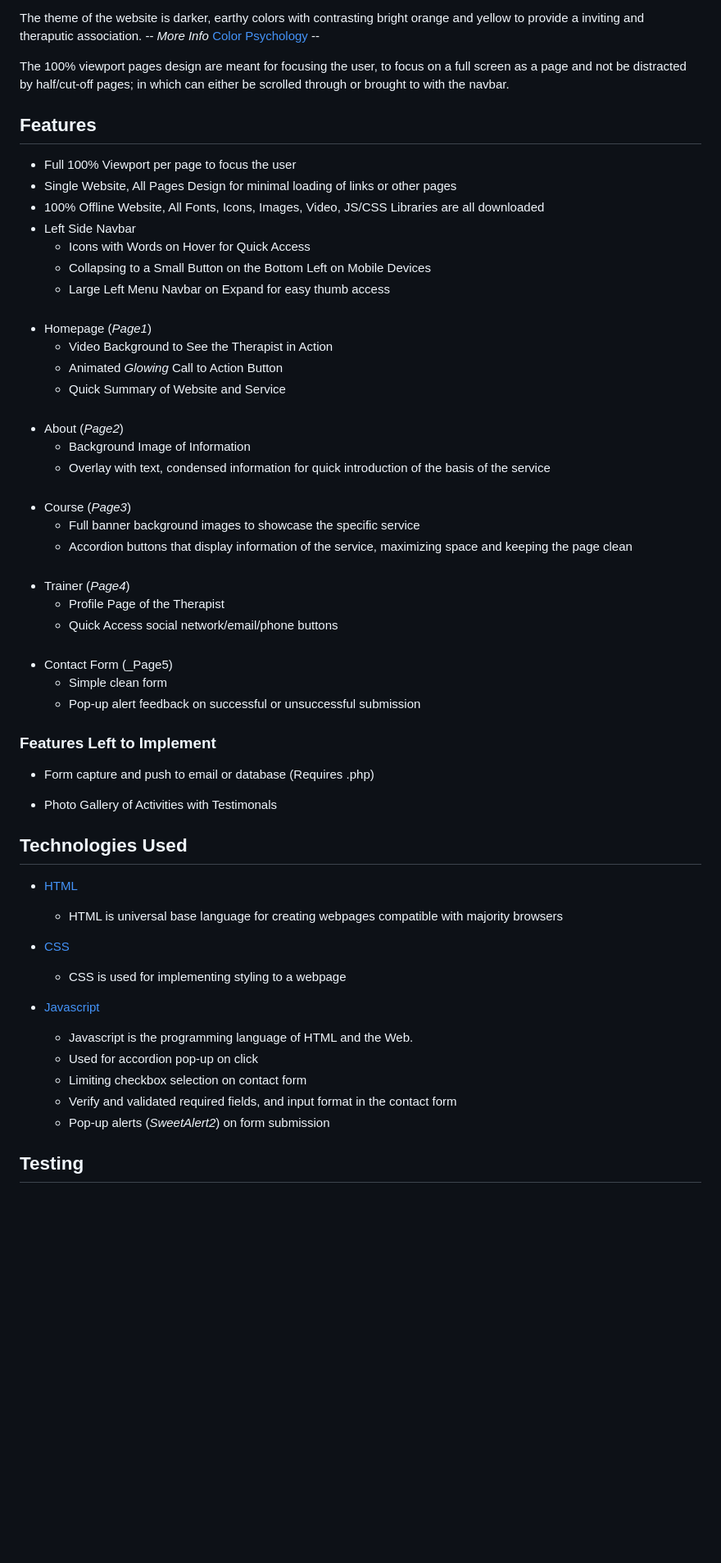
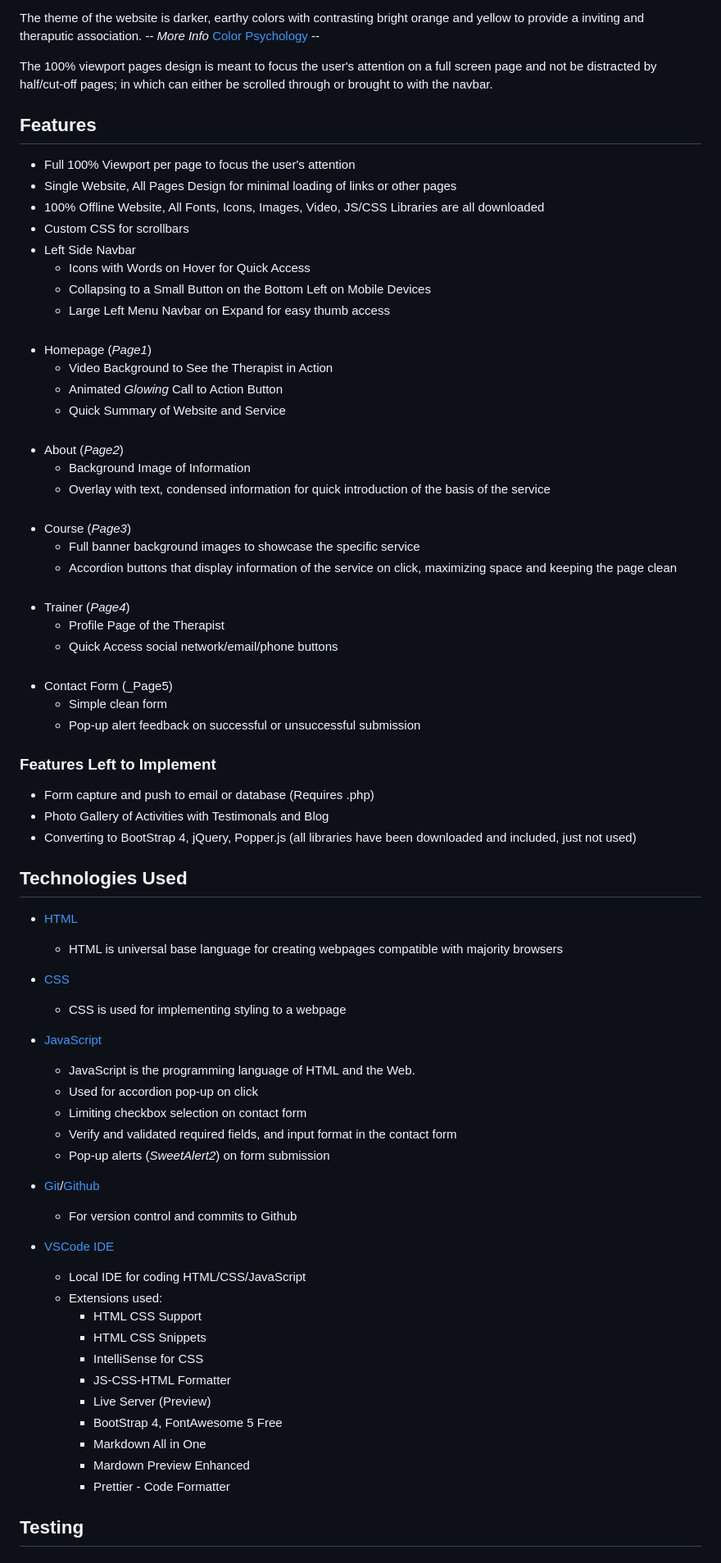
Before and after one commit to Code-Institute-Submissions/TGC-Project-1, a Markdown page: README.md, the part around the change printed below. Shown: that part at 82% size. GitHub-like rendering; blank space fills up the shorter version.

```diff
--- a/README.md
+++ b/README.md
@@ -38,14 +35,16 @@ On larger devices, more fanciful hover animations and color-change is implemente
 The theme of the website is darker, earthy colors with contrasting bright orange and yellow to provide a inviting and theraputic association.
 -- _More Info_ [Color Psychology](https://www.verywellmind.com/color-psychology-2795824) --
 
-The 100% viewport pages design are meant for focusing the user, to focus on a full screen as a page and not be distracted by half/cut-off pages; in which can either be scrolled through or brought to with the navbar.
+The 100% viewport pages design is meant to focus the user's attention on a full screen page and not be distracted by half/cut-off pages; in which can either be scrolled through or brought to with the navbar.
 
 ## Features ##
-- Full 100% Viewport per page to focus the user
+- Full 100% Viewport per page to focus the user's attention
   <br>
 - Single Website, All Pages Design for minimal loading of links or other pages
   <br>
 - 100% Offline Website, All Fonts, Icons, Images, Video, JS/CSS Libraries are all downloaded
+  <br>
+- Custom CSS for scrollbars
   <br>
 - Left Side Navbar
   - Icons with Words on Hover for Quick Access
@@ -54,7 +53,7 @@ The 100% viewport pages design are meant for focusing the user, to focus on a fu
   <br>
 - Homepage  (_Page1_)
   - Video Background to See the      Therapist in Action
-  - Animated _Glowing_ Call to Action Button
+  - Animated _Glowing_  Call to Action Button
   - Quick Summary of Website and Service
   <br>
 - About (_Page2_)
@@ -63,7 +62,7 @@ The 100% viewport pages design are meant for focusing the user, to focus on a fu
   <br>
 - Course (_Page3_)
   - Full banner background images to showcase the specific service
-  - Accordion buttons that display information of the service, maximizing space and keeping the page clean
+  - Accordion buttons that display information of the service on click, maximizing space and keeping the page clean
   <br>
 - Trainer (_Page4_)
   - Profile Page of the Therapist
@@ -76,8 +75,8 @@ The 100% viewport pages design are meant for focusing the user, to focus on a fu
 ### Features Left to Implement ###
 
 - Form capture and push to email or database (Requires .php)
-
-- Photo Gallery of Activities with Testimonals
+- Photo Gallery of Activities with Testimonals and Blog
+- Converting to BootStrap 4, jQuery, Popper.js (all libraries have been downloaded and included, just not used)
 
 ## Technologies Used ##
 
@@ -87,12 +86,26 @@ The 100% viewport pages design are meant for focusing the user, to focus on a fu
 * [CSS](https://www.w3schools.com/css/)
     - CSS is used for implementing styling to a webpage
 
-* [Javascript](https://www.w3schools.com/js/)
-    - Javascript is the programming language of HTML and the Web.
+* [JavaScript](https://www.w3schools.com/js/)
+    - JavaScript is the programming language of HTML and the Web.
     - Used for accordion pop-up on click
     - Limiting checkbox selection on contact form
     - Verify and validated required fields, and input format in the contact form
     - Pop-up alerts (_SweetAlert2_) on form submission
+* [Git](https://git-scm.com/)/[Github](https://github.com/)
+    - For version control and commits to Github
+* [VSCode IDE](https://code.visualstudio.com/)
+    - Local IDE for coding HTML/CSS/JavaScript
+    - Extensions used:
+      - HTML CSS Support
+      - HTML CSS Snippets
+      - IntelliSense for CSS
+      - JS-CSS-HTML Formatter
+      - Live Server (Preview)
+      - BootStrap 4, FontAwesome 5 Free
+      - Markdown All in One
+      - Mardown Preview Enhanced
+      - Prettier - Code Formatter
 
 ## Testing ##
 
```
Also changed, not shown: other parts of README.md (+99 -51 lines), assets/images/SweetAlert2PopUp.png (added), assets/images/githubsite.png (added), assets/images/githubsiteclone.png (added), assets/images/githubsitedl.png (added), assets/images/mobile-friendly-test.png (added), assets/images/w3school-validated.png.
